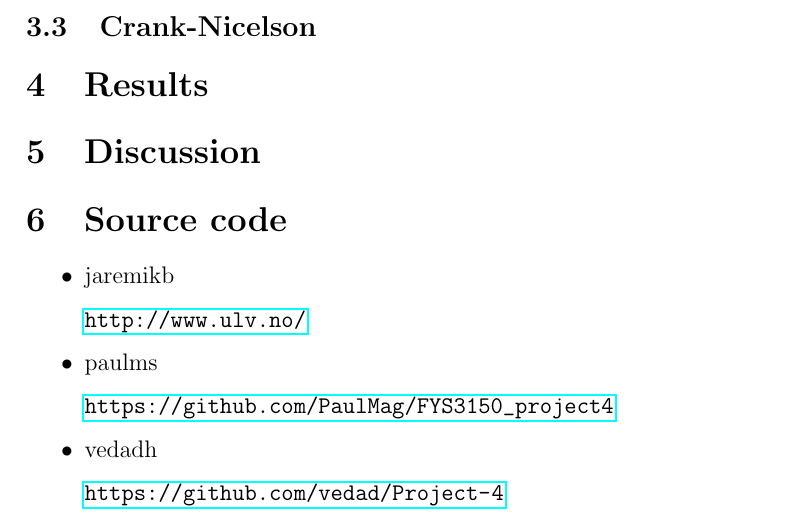
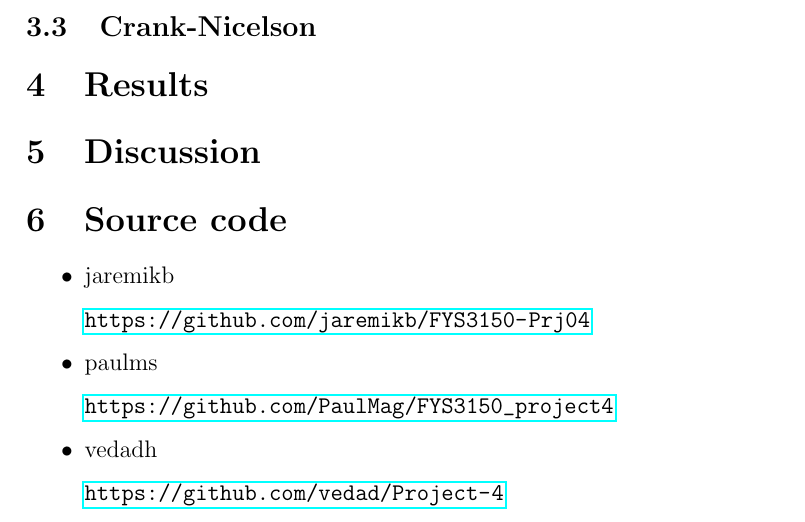
Before and after one commit to PaulMag/FYS3150_project4_report, a LaTeX paper (main.tex, which reads sourceCode.tex): part of page 7 of 7, cut so that both start at the same text. Compiled offline with pdfLaTeX.

Commit message:
Added jaremikb link to repo.

```diff
--- a/sourceCode.tex
+++ b/sourceCode.tex
@@ -1,7 +1,7 @@
 \begin{itemize}
     \item jaremikb
 
-        \url{http://www.ulv.no/}
+        \url{https://github.com/jaremikb/FYS3150-Prj04}
 
     \item paulms
 
```
Also changed, not shown: sourceCode.tex (1 more changed lines).
